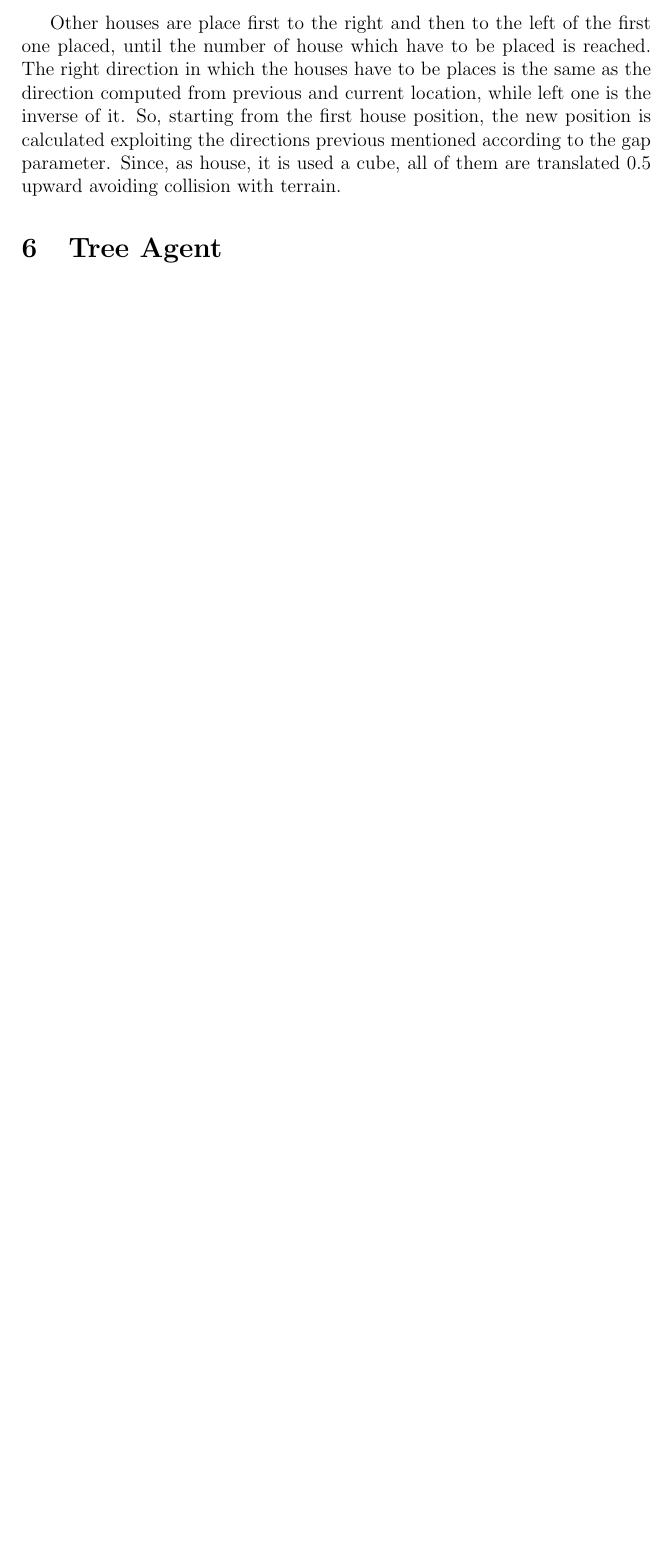
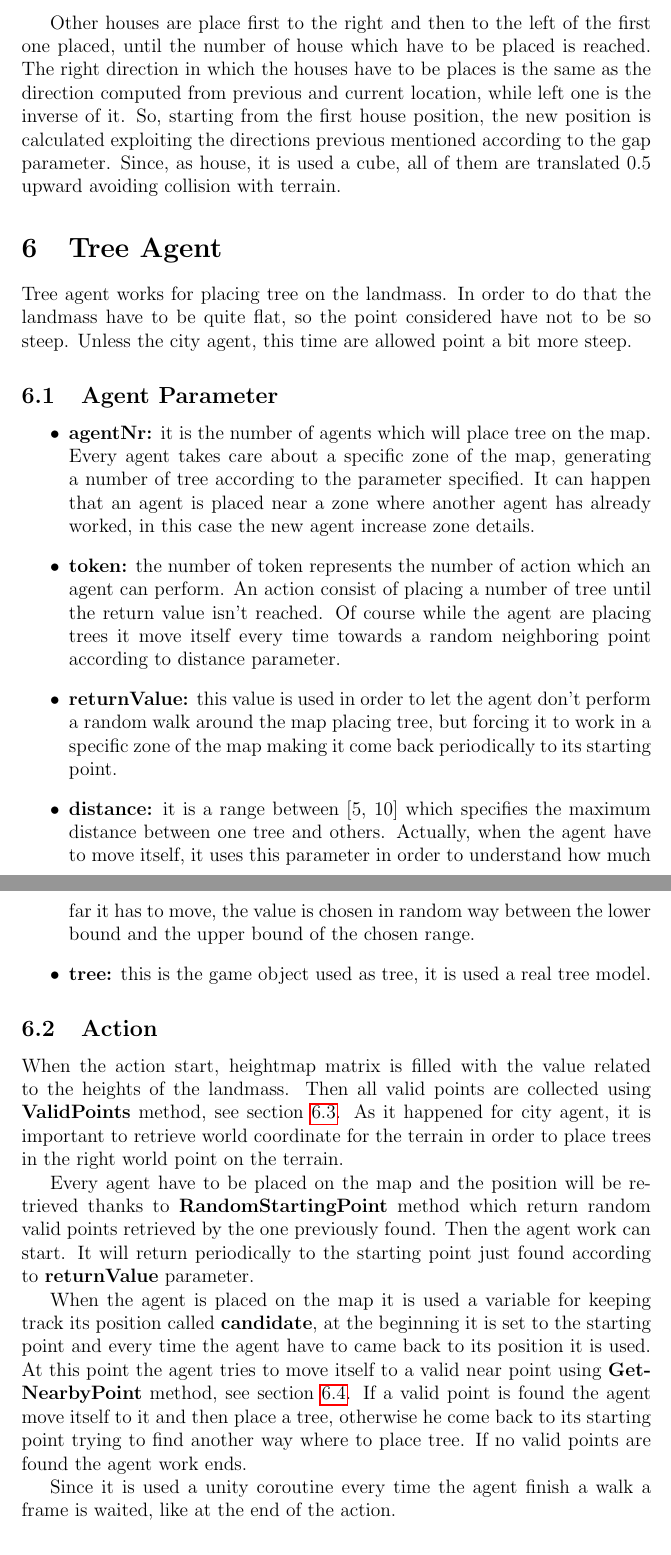
Before and after one commit to alfredorusso-github/Controlled-Procedural-Terrain-Generation, a LaTeX document (Document/Document.tex): part of page 16 of 16 before the commit and two parts of pages 16 and 17 of 18 after it, the two joined at a grey line, cut so that both start at the same text, the shorter picture padded with empty space. Compiled offline with pdfLaTeX.

Commit message:
Tree agent section ends

```diff
--- a/Document/Document.tex
+++ b/Document/Document.tex
@@ -335,3 +335,34 @@
     avoiding collision with terrain.
 
     \section{Tree Agent}
+    Tree agent works for placing tree on the landmass. In order to do that the landmass have to be quite flat, so the point considered have not to be so steep. Unless the city agent,
+    this time are allowed point a bit more steep.
+
+    \subsection{Agent Parameter}
+
+    \begin{itemize}
+        \item \textbf{agentNr:} it is the number of agents which will place tree on the map. Every agent takes care about a specific zone of the map, generating a number of tree
+        according to the parameter specified. It can happen that an agent is placed near a zone where another agent has already worked, in this case the new agent increase
+        zone details.
+        \item \textbf{token:} the number of token represents the number of action which an agent can perform. An action consist of placing a number of tree until the return value
+        isn't reached. Of course while the agent are placing trees it move itself every time towards a random neighboring point according to distance parameter.
+        \item \textbf{returnValue:} this value is used in order to let the agent don't perform a random walk around the map placing tree, but forcing it to work in a specific zone of
+        the map making it come back periodically to its starting point.
+        \item \textbf{distance:} it is a range between [5, 10] which specifies the maximum distance between one tree and others. Actually, when the agent have to move itself, it uses this
+        parameter in order to understand how much far it has to move, the value is chosen in random way between the lower bound and the upper bound of the chosen range.
+        \item \textbf{tree:} this is the game object used as tree, it is used a real tree model.
+    \end{itemize}
+
+    \subsection{Action}
+    When the action start, heightmap matrix is filled with the value related to the heights of the landmass. Then all valid points are collected using \textbf{ValidPoints} method, see
+    section \ref{section:validPoints}. As it happened for city agent, it is important to retrieve world coordinate for the terrain in order to place trees in the right world point on the terrain.
+
+    Every agent have to be placed on the map and the position will be retrieved thanks to \textbf{RandomStartingPoint} method which return random valid points
+    retrieved by the one previously found. Then the agent work can start. It will return periodically to the starting point just found according to \textbf{returnValue} parameter.
+
+    When the agent is placed on the map it is used a variable for keeping track its position called \textbf{candidate}, at the beginning it is set to the starting point and
+    every time the agent have to came back to its position it is used. At this point the agent tries to move itself to a valid near point using \textbf{GetNearbyPoint} method, see section \ref{section:nearbyPoint}.
+    If a valid point is found the agent move itself to it and then place a tree, otherwise he come back to its starting point trying to find another way where to place tree. If
+    no valid points are found the agent work ends.
+
+    Since it is used a unity coroutine every time the agent finish a walk a frame is waited, like at the end of the action.
```
Also changed, not shown: Document/Document.tex (17 more changed lines), 5 other files.
